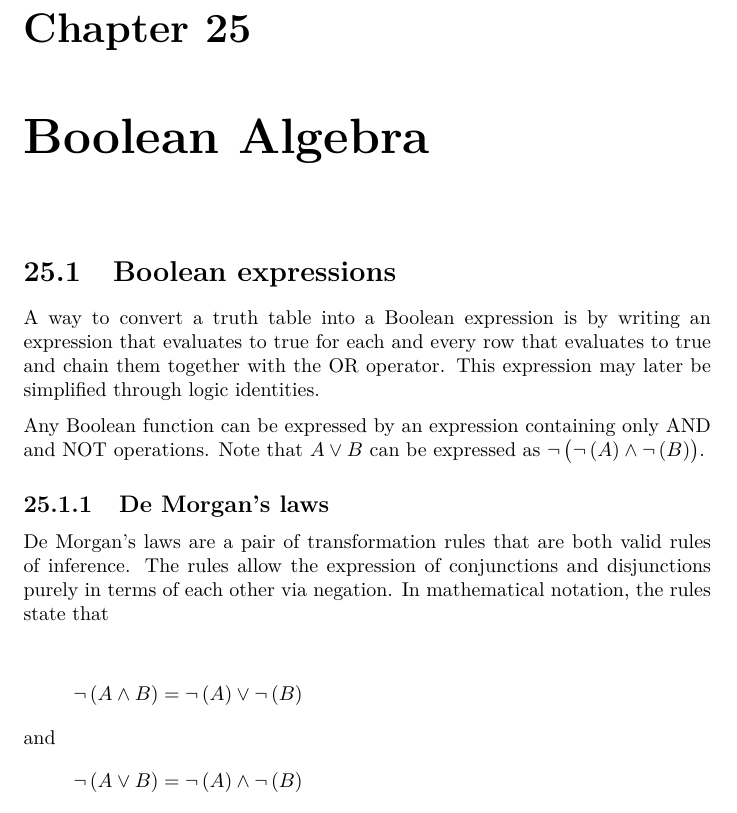
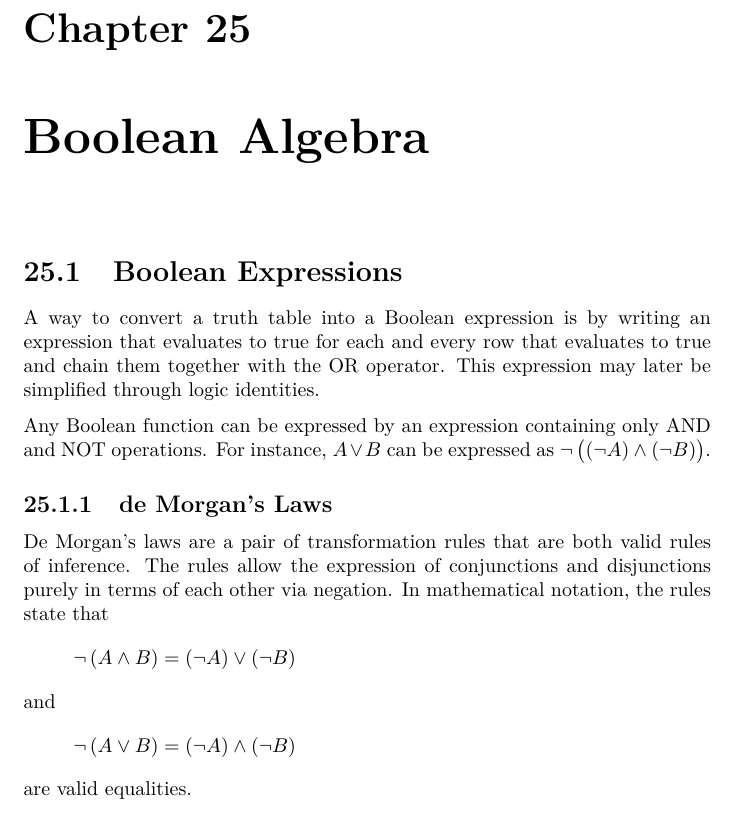
Before and after one commit to bernardosulzbach/notes, a LaTeX thesis (notes.tex): part of page 62 of 71, cut so that both start at the same text. Compiled offline with pdfLaTeX.

Commit message:
Improved Boolean Algebra text
Spacing has been made more uniform.
Parentheses have been reorganized to make the expressions clearer.
Titles have been properly capitalized.

```diff
--- a/notes.tex
+++ b/notes.tex
@@ -1512,27 +1512,27 @@ happening. After doing so, it is found that the subtraction performed was
 \(24576 - 208 = 24368\).
 
 \chapter{Boolean Algebra}
-\section{Boolean expressions}
+\section{Boolean Expressions}
 A way to convert a truth table into a Boolean expression is by writing an
 expression that evaluates to true for each and every row that evaluates to true
 and chain them together with the OR operator. This expression may later be
 simplified through logic identities.
 
 Any Boolean function can be expressed by an expression containing only AND and
-NOT operations. Note that \(A \lor B\) can be expressed as \(\lnot \left( \lnot
-\left( A \right) \land \lnot \left( B \right) \right)\).
-
-\subsection{De Morgan's laws}
+NOT operations. For instance, \(A \lor B\) can be expressed as \(\lnot \left(
+\left( \lnot A \right) \land \left( \lnot B \right) \right)\).
+
+\subsection{de Morgan's Laws}
 De Morgan's laws are a pair of transformation rules that are both valid rules of
 inference. The rules allow the expression of conjunctions and disjunctions
 purely in terms of each other via negation. In mathematical notation, the rules
 state that
-
 \[\lnot \left( A \land B \right) =
-  \lnot \left( A \right) \lor \lnot \left( B \right)\]
+  \left( \lnot A \right) \lor \left( \lnot B \right)\]
 and
 \[\lnot \left( A \lor B \right) =
-  \lnot \left( A \right) \land \lnot \left( B \right)\]
+  \left( \lnot A \right) \land \left( \lnot B \right)\]
+are valid equalities.
 
 \chapter{Algorithms}
 
```
